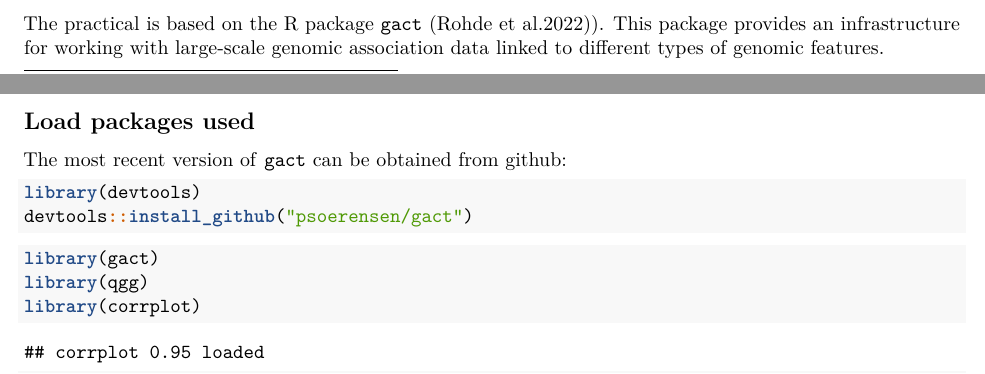
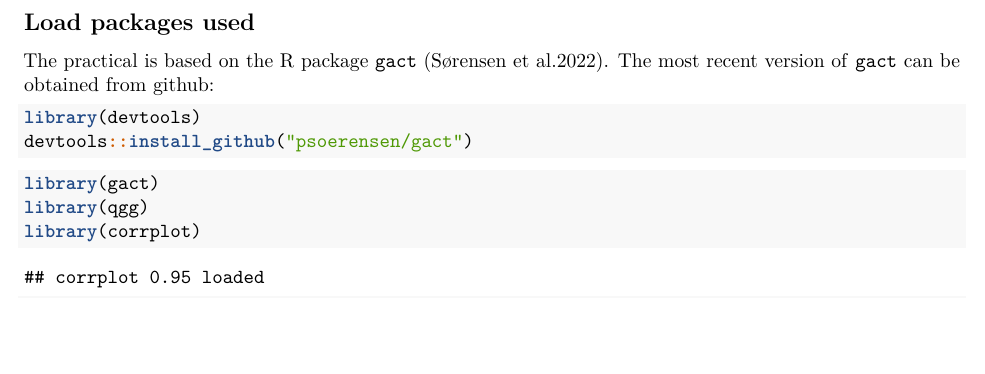
Before and after one commit to psoerensen/gdtdb, an R Markdown document (Brief Introduction to Genomic informed Drug Target database.Rmd): two parts of pages 1 and 2 of 7 before the commit and part of page 2 of 7 after it, the two joined at a grey line, cut so that both start at the same text, the shorter picture padded with empty space. Rendered offline with R 4.5, knitr and Pandoc, then LaTeX, with nearby package versions; some code elsewhere in the file could not run offline.

Commit message:
Update Brief Introduction to Genomic informed Drug Target database.Rmd

````diff
--- a/Brief Introduction to Genomic informed Drug Target database.Rmd
+++ b/Brief Introduction to Genomic informed Drug Target database.Rmd
@@ -52,11 +52,9 @@ It is also possible to test specific biological hypothesis such as:
 
 Our workflow allows us to quickly process new functional marker sets and we will therefore continue to identify and process functional marker data relevant for T2DM and other complex disease.
 
-The practical is based on the R package `gact` (Rohde et al.2022)). This package provides an infrastructure for working with large-scale genomic association data linked to different types of genomic features.
-
 
 ## Load packages used {.unlisted .unnumbered}
-
+The practical is based on the R package `gact` (Sørensen et al.2022).
 The most recent version of `gact` can be obtained from github:
 
 ```{r,  eval=FALSE, echo=TRUE}
````
Also changed, not shown: Brief Introduction to Genomic informed Drug Target database.Rmd (6 more changed lines).
